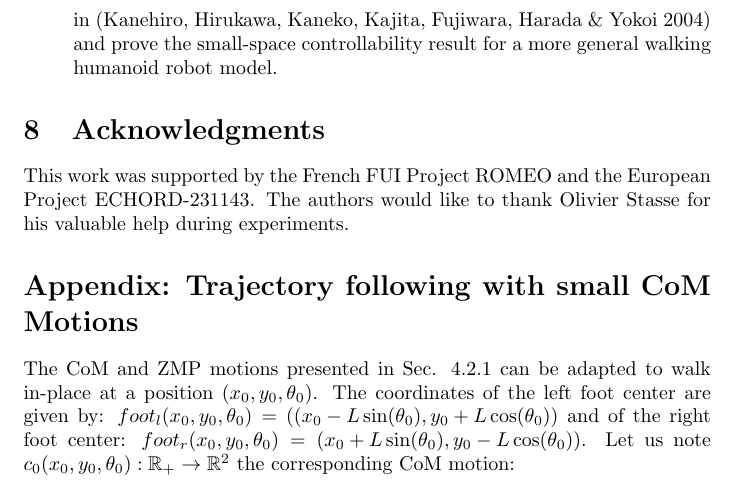
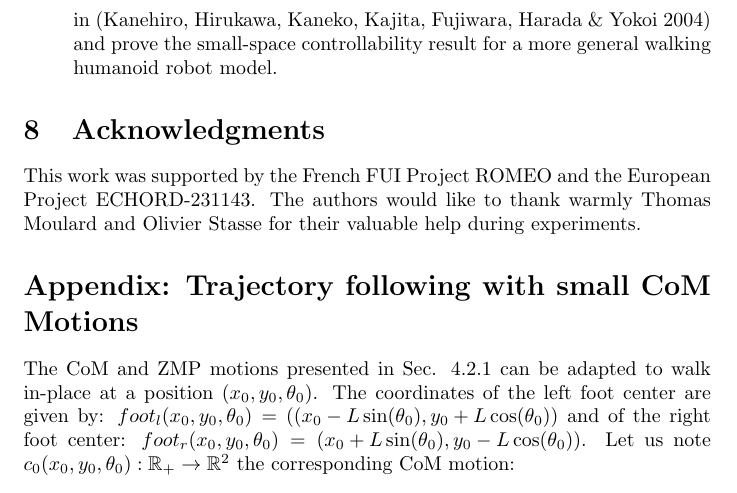
Before and after one commit to sebastiendalibard/11ijrr-ssc, a LaTeX paper (paper.tex): part of page 15 of 18, cut so that both start at the same text. Compiled offline with pdfLaTeX.

Commit message:
Thank Thomas

```diff
--- a/paper.tex
+++ b/paper.tex
@@ -854,7 +854,7 @@ Our method has some limitations that should be addressed in future work:
 \section{Acknowledgments}
 
 This work was supported by the French FUI Project ROMEO and the European Project ECHORD-231143.
-The authors would like to thank Olivier Stasse for his valuable help during experiments.
+The authors would like to thank warmly Thomas Moulard and Olivier Stasse for their valuable help during experiments.
 
 \section*{Appendix: Trajectory following with small CoM Motions}
 
```
